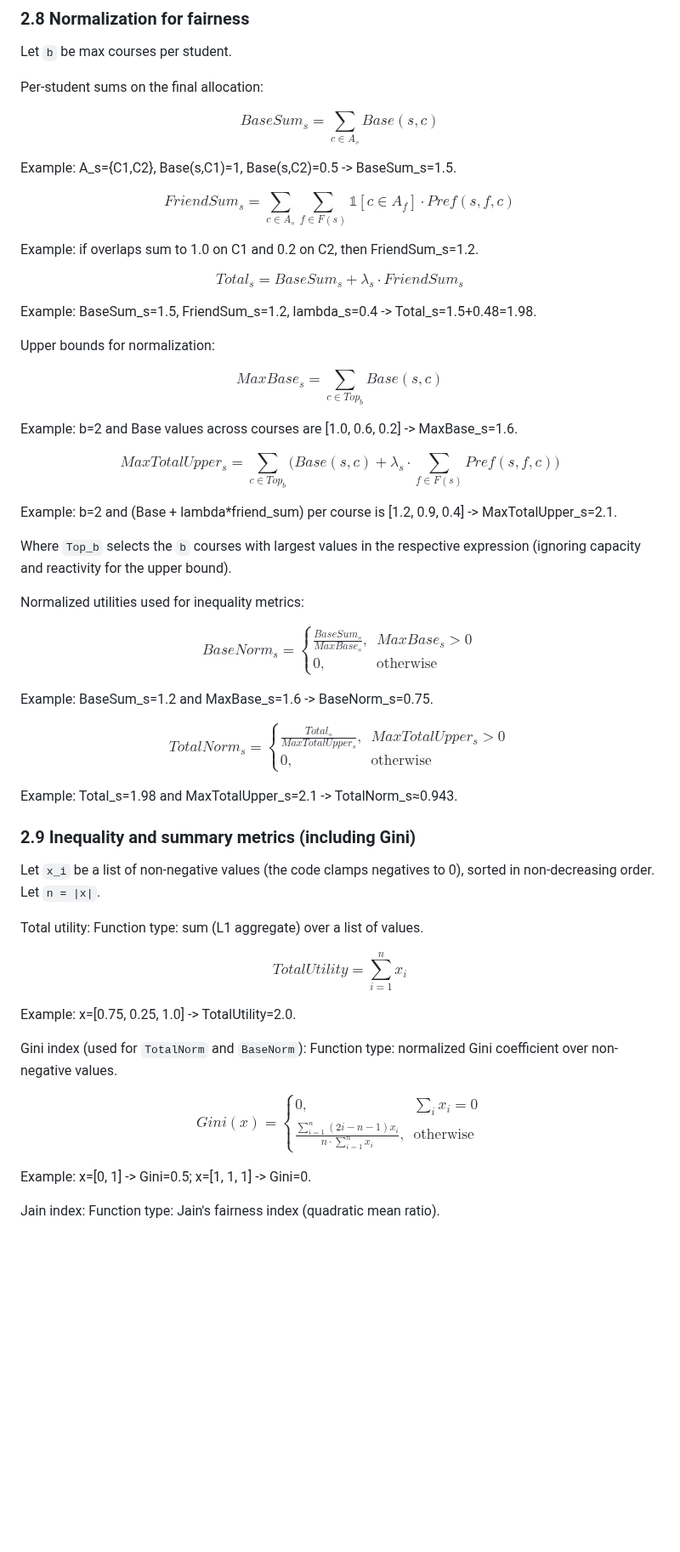
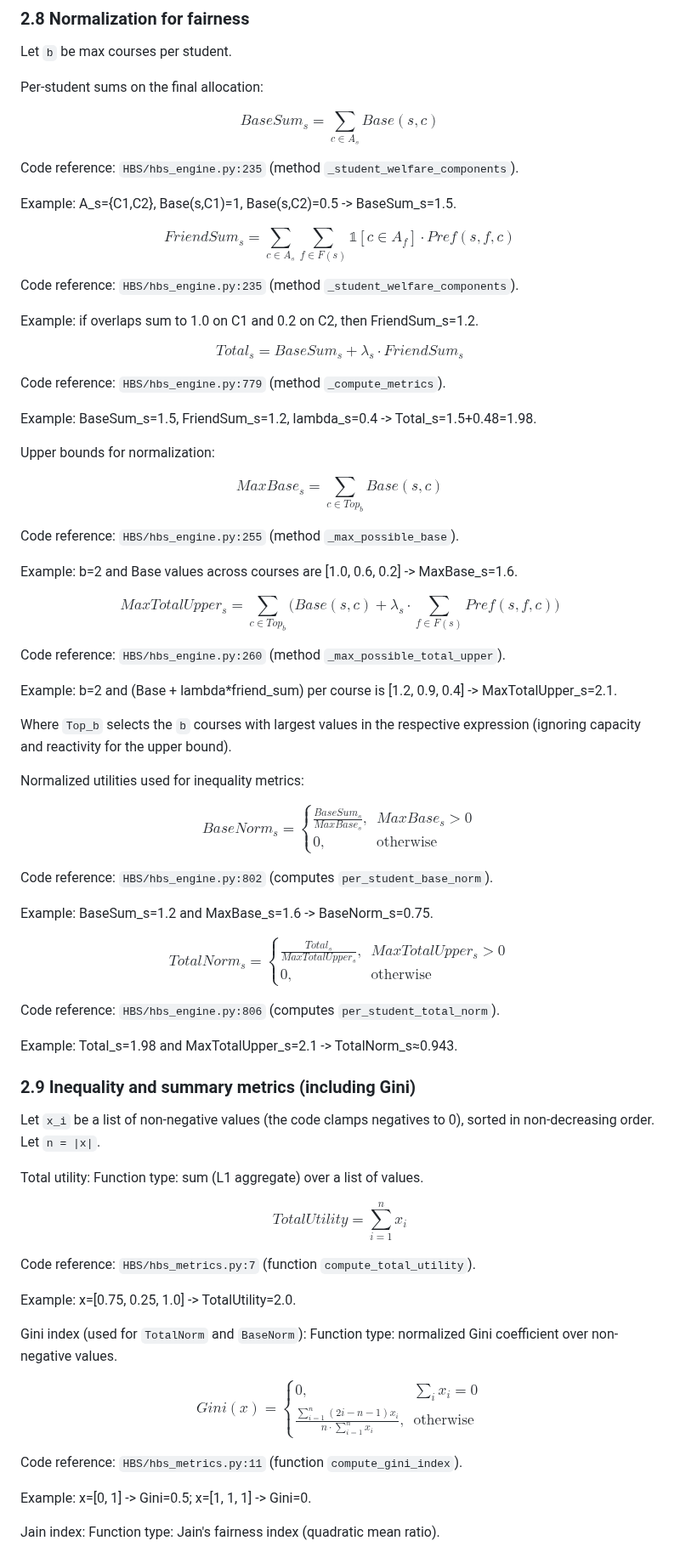
Before and after one commit to JosefSo/Course-Allocation-with-Friendships, a Markdown page: README.md, the part around one of its changes. Shown at 85% size. GitHub-like rendering; blank space fills up the shorter version.

Commit message:
Add code references for utility functions in mathematical model section of README

```diff
--- a/README.md
+++ b/README.md
@@ -231,17 +253,23 @@ $$
 BaseSum_s = \sum_{c \in A_s} Base(s,c)
 $$
 
+Code reference: `HBS/hbs_engine.py:235` (method `_student_welfare_components`).
+
 Example: A_s={C1,C2}, Base(s,C1)=1, Base(s,C2)=0.5 -> BaseSum_s=1.5.
 
 $$
 FriendSum_s = \sum_{c \in A_s} \sum_{f \in F(s)} \mathbb{1}[c \in A_f] \cdot Pref(s,f,c)
 $$
 
+Code reference: `HBS/hbs_engine.py:235` (method `_student_welfare_components`).
+
 Example: if overlaps sum to 1.0 on C1 and 0.2 on C2, then FriendSum_s=1.2.
 
 $$
 Total_s = BaseSum_s + \lambda_s \cdot FriendSum_s
 $$
+
+Code reference: `HBS/hbs_engine.py:779` (method `_compute_metrics`).
 
 Example: BaseSum_s=1.5, FriendSum_s=1.2, lambda_s=0.4 -> Total_s=1.5+0.48=1.98.
 
@@ -251,11 +279,15 @@ $$
 MaxBase_s = \sum_{c \in Top_b} Base(s,c)
 $$
 
+Code reference: `HBS/hbs_engine.py:255` (method `_max_possible_base`).
+
 Example: b=2 and Base values across courses are [1.0, 0.6, 0.2] -> MaxBase_s=1.6.
 
 $$
 MaxTotalUpper_s = \sum_{c \in Top_b} \Big(Base(s,c) + \lambda_s \cdot \sum_{f \in F(s)} Pref(s,f,c)\Big)
 $$
+
+Code reference: `HBS/hbs_engine.py:260` (method `_max_possible_total_upper`).
 
 Example: b=2 and (Base + lambda*friend_sum) per course is [1.2, 0.9, 0.4] -> MaxTotalUpper_s=2.1.
 
@@ -271,6 +303,8 @@ BaseNorm_s =
 \end{cases}
 $$
 
+Code reference: `HBS/hbs_engine.py:802` (computes `per_student_base_norm`).
+
 Example: BaseSum_s=1.2 and MaxBase_s=1.6 -> BaseNorm_s=0.75.
 
 $$
@@ -280,6 +314,8 @@ TotalNorm_s =
 0, & \text{otherwise}
 \end{cases}
 $$
+
+Code reference: `HBS/hbs_engine.py:806` (computes `per_student_total_norm`).
 
 Example: Total_s=1.98 and MaxTotalUpper_s=2.1 -> TotalNorm_s≈0.943.
 
@@ -292,6 +328,8 @@ Function type: sum (L1 aggregate) over a list of values.
 $$
 TotalUtility = \sum_{i=1}^{n} x_i
 $$
+
+Code reference: `HBS/hbs_metrics.py:7` (function `compute_total_utility`).
 
 Example: x=[0.75, 0.25, 1.0] -> TotalUtility=2.0.
 
@@ -306,6 +344,8 @@ Gini(x) =
 \end{cases}
 $$
 
+Code reference: `HBS/hbs_metrics.py:11` (function `compute_gini_index`).
+
 Example: x=[0, 1] -> Gini=0.5; x=[1, 1, 1] -> Gini=0.
 
 Jain index:
```
Also changed, not shown: other parts of README.md (+30 -0 lines).
